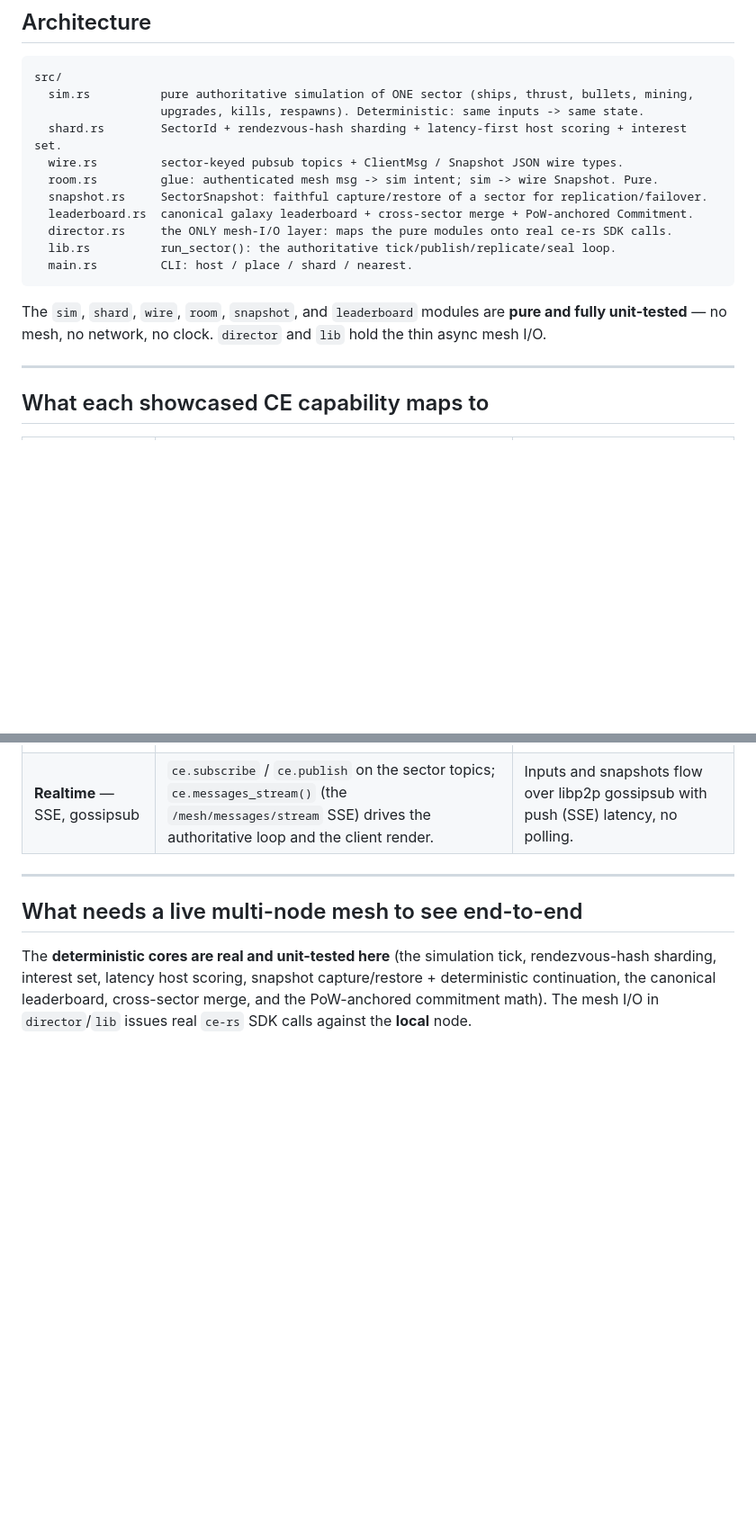
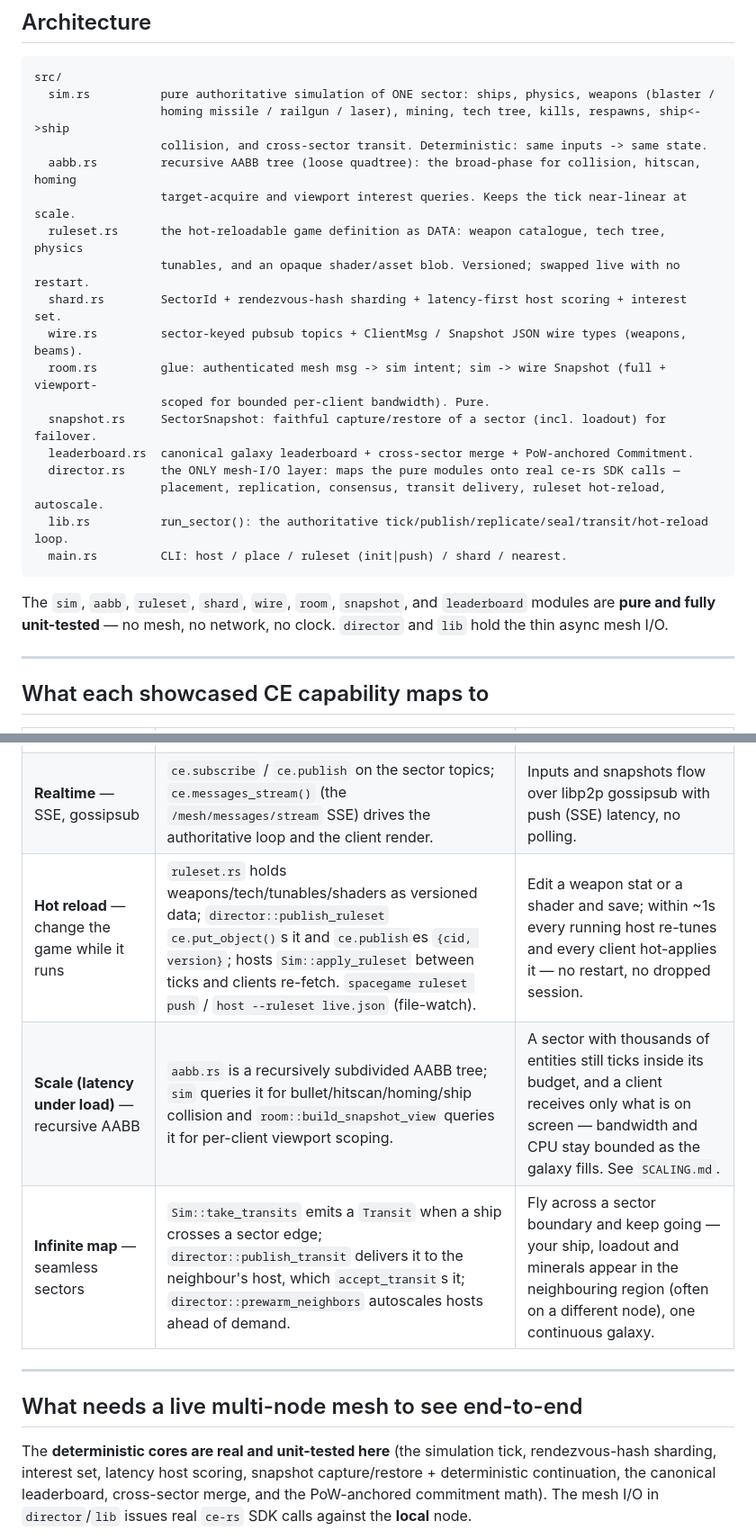
Before and after one commit to ce-net/spacegame, a Markdown page: README.md, 2 parts joined by grey strips. Shown at 90% size. GitHub-like rendering; blank space fills up the shorter version.

Commit message:
Infinite map, new weapons, hot-reloadable rules, AABB scale-out
Develop spacegame into a seamless, infinite, hot-reloadable galaxy that
scales across the mesh to 1M+ concurrent players.

- aabb.rs: recursive AABB tree (loose quadtree) broad-phase. Replaces the
  O(n*m) per-tick scans for bullet/ship collision, railgun/laser hitscan,
  homing target-acquire and ship<->ship collision with ~O(n log n) queries,
  and powers per-client viewport interest scoping. Provably complete
  (brute-force cross-checked), deterministic result order.

- ruleset.rs: the whole game as versioned, hot-swappable DATA -- weapon
  catalogue, tech tree, physics tunables, and an opaque shader/asset blob
  for the frontend. Sim holds Arc<Ruleset> and reads it each tick;
  apply_ruleset swaps it between ticks with no restart and no dropped ship.

- New weapons: homing missile (steers to nearest enemy), railgun (instant
  hitscan ray), laser (continuous beam), alongside the blaster. Beams ride
  the snapshot for rendering. Weapon select + tech-tree unlock, server-gated.

- Infinite map: ships crossing a sector edge transit to the neighbour
  (Sim::take_transits/accept_transit), carrying full loadout; director
  delivers over the mesh; solo/no-host worlds re-admit at the edge.

- Ship<->ship collision physics (momentum-conserving push-apart).

- Hot-reload delivery: director publishes the ruleset content-addressed and
  announces {cid, version}; hosts and clients apply higher versions live.
  CLI: 'spacegame ruleset init|push' and 'host --ruleset' file-watch.

- Autoscale: a busy sector pre-warms its neighbours on the best mesh hosts
  ('host --autoscale'), spreading load as the world fills.

- Snapshots now carry sector + ruleset version + loadout for correct
  failover. View-scoped snapshots bound per-client bandwidth.

- SCALING.md: the full 1M+ deployment/capacity story.

No build/test run per request; pure modules carry unit tests.

````diff
--- a/README.md
+++ b/README.md
@@ -54,20 +54,28 @@ same-origin node bridge (`window.__ceNode` if an in-browser WASM node is present
 
 ```
 src/
-  sim.rs          pure authoritative simulation of ONE sector (ships, thrust, bullets, mining,
-                  upgrades, kills, respawns). Deterministic: same inputs -> same state.
+  sim.rs          pure authoritative simulation of ONE sector: ships, physics, weapons (blaster /
+                  homing missile / railgun / laser), mining, tech tree, kills, respawns, ship<->ship
+                  collision, and cross-sector transit. Deterministic: same inputs -> same state.
+  aabb.rs         recursive AABB tree (loose quadtree): the broad-phase for collision, hitscan, homing
+                  target-acquire and viewport interest queries. Keeps the tick near-linear at scale.
+  ruleset.rs      the hot-reloadable game definition as DATA: weapon catalogue, tech tree, physics
+                  tunables, and an opaque shader/asset blob. Versioned; swapped live with no restart.
   shard.rs        SectorId + rendezvous-hash sharding + latency-first host scoring + interest set.
-  wire.rs         sector-keyed pubsub topics + ClientMsg / Snapshot JSON wire types.
-  room.rs         glue: authenticated mesh msg -> sim intent; sim -> wire Snapshot. Pure.
-  snapshot.rs     SectorSnapshot: faithful capture/restore of a sector for replication/failover.
+  wire.rs         sector-keyed pubsub topics + ClientMsg / Snapshot JSON wire types (weapons, beams).
+  room.rs         glue: authenticated mesh msg -> sim intent; sim -> wire Snapshot (full + viewport-
+                  scoped for bounded per-client bandwidth). Pure.
+  snapshot.rs     SectorSnapshot: faithful capture/restore of a sector (incl. loadout) for failover.
   leaderboard.rs  canonical galaxy leaderboard + cross-sector merge + PoW-anchored Commitment.
-  director.rs     the ONLY mesh-I/O layer: maps the pure modules onto real ce-rs SDK calls.
-  lib.rs          run_sector(): the authoritative tick/publish/replicate/seal loop.
-  main.rs         CLI: host / place / shard / nearest.
+  director.rs     the ONLY mesh-I/O layer: maps the pure modules onto real ce-rs SDK calls —
+                  placement, replication, consensus, transit delivery, ruleset hot-reload, autoscale.
+  lib.rs          run_sector(): the authoritative tick/publish/replicate/seal/transit/hot-reload loop.
+  main.rs         CLI: host / place / ruleset (init|push) / shard / nearest.
 ```
 
-The `sim`, `shard`, `wire`, `room`, `snapshot`, and `leaderboard` modules are **pure and fully
-unit-tested** — no mesh, no network, no clock. `director` and `lib` hold the thin async mesh I/O.
+The `sim`, `aabb`, `ruleset`, `shard`, `wire`, `room`, `snapshot`, and `leaderboard` modules are
+**pure and fully unit-tested** — no mesh, no network, no clock. `director` and `lib` hold the thin
+async mesh I/O.
 
 ---
 
@@ -83,6 +91,9 @@ unit-tested** — no mesh, no network, no clock. `director` and `lib` hold the t
 | **Economy** — pay the host per session | `director::open_host_channel` calls `ce.channel_open(host, capacity, …)` then `ce.sign_receipt(...)`; `pay_host_tick` signs rising receipts for ongoing hosting — the marketplace angle: a player funds the node simulating their region of space. | A player opens a payment channel to its sector host and signs receipts as the session runs; the host redeems the highest to settle. |
 | **Auth** — identity is the player | The player id is the CE NodeId the node authenticates on every pubsub delivery (`AppMessage.from`); `room::hue_for` derives the unspoofable color from it. No central auth server. | Two browsers on two nodes each appear as their own NodeId-derived ship; neither can pick another's id or color. |
 | **Realtime** — SSE, gossipsub | `ce.subscribe` / `ce.publish` on the sector topics; `ce.messages_stream()` (the `/mesh/messages/stream` SSE) drives the authoritative loop and the client render. | Inputs and snapshots flow over libp2p gossipsub with push (SSE) latency, no polling. |
+| **Hot reload** — change the game while it runs | `ruleset.rs` holds weapons/tech/tunables/shaders as versioned data; `director::publish_ruleset` `ce.put_object()`s it and `ce.publish`es `{cid, version}`; hosts `Sim::apply_ruleset` between ticks and clients re-fetch. `spacegame ruleset push` / `host --ruleset live.json` (file-watch). | Edit a weapon stat or a shader and save; within ~1s every running host re-tunes and every client hot-applies it — no restart, no dropped session. |
+| **Scale (latency under load)** — recursive AABB | `aabb.rs` is a recursively subdivided AABB tree; `sim` queries it for bullet/hitscan/homing/ship collision and `room::build_snapshot_view` queries it for per-client viewport scoping. | A sector with thousands of entities still ticks inside its budget, and a client receives only what is on screen — bandwidth and CPU stay bounded as the galaxy fills. See `SCALING.md`. |
+| **Infinite map** — seamless sectors | `Sim::take_transits` emits a `Transit` when a ship crosses a sector edge; `director::publish_transit` delivers it to the neighbour's host, which `accept_transit`s it; `director::prewarm_neighbors` autoscales hosts ahead of demand. | Fly across a sector boundary and keep going — your ship, loadout and minerals appear in the neighbouring region (often on a different node), one continuous galaxy. |
 
 ---
 
````
